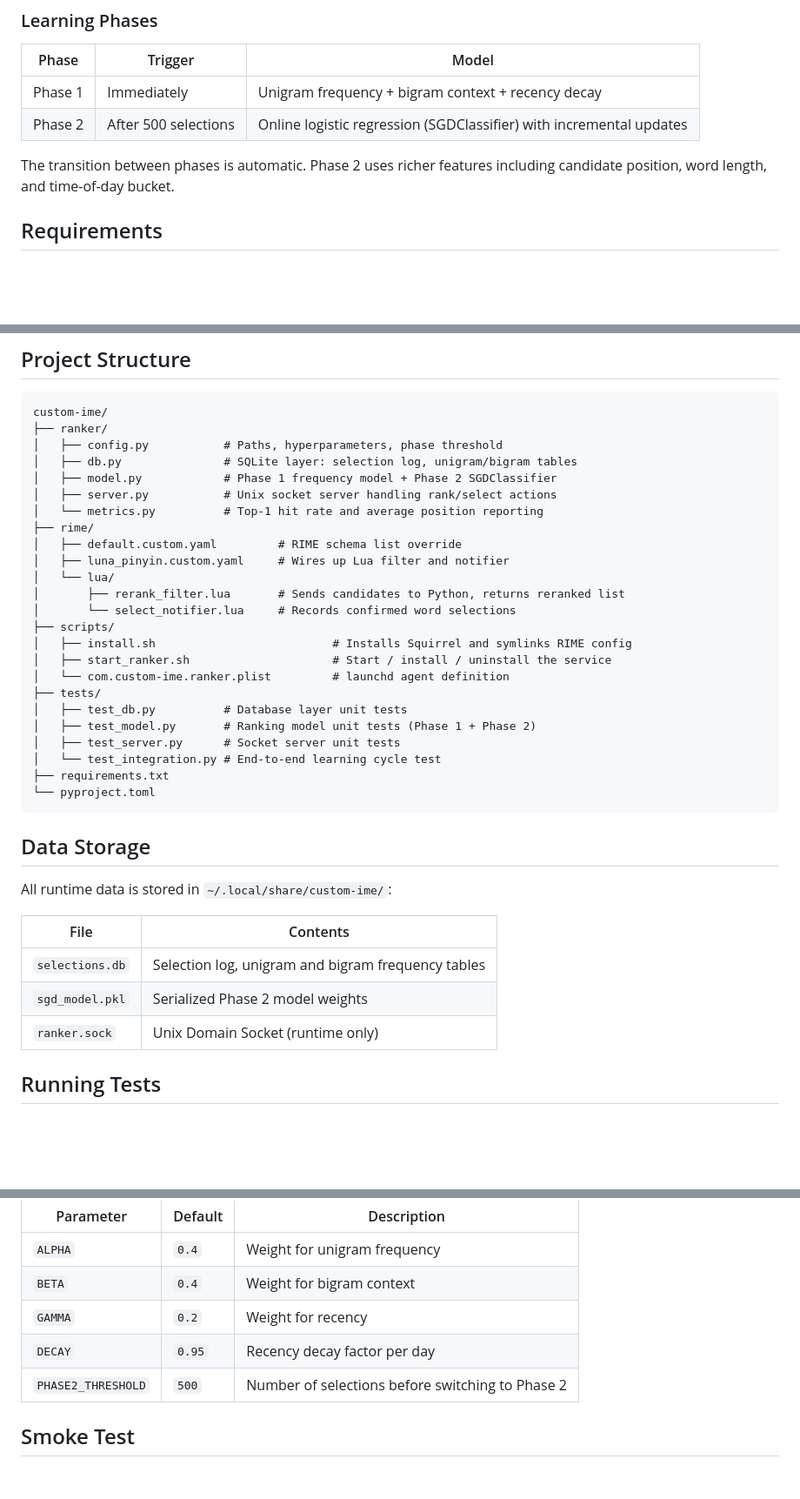
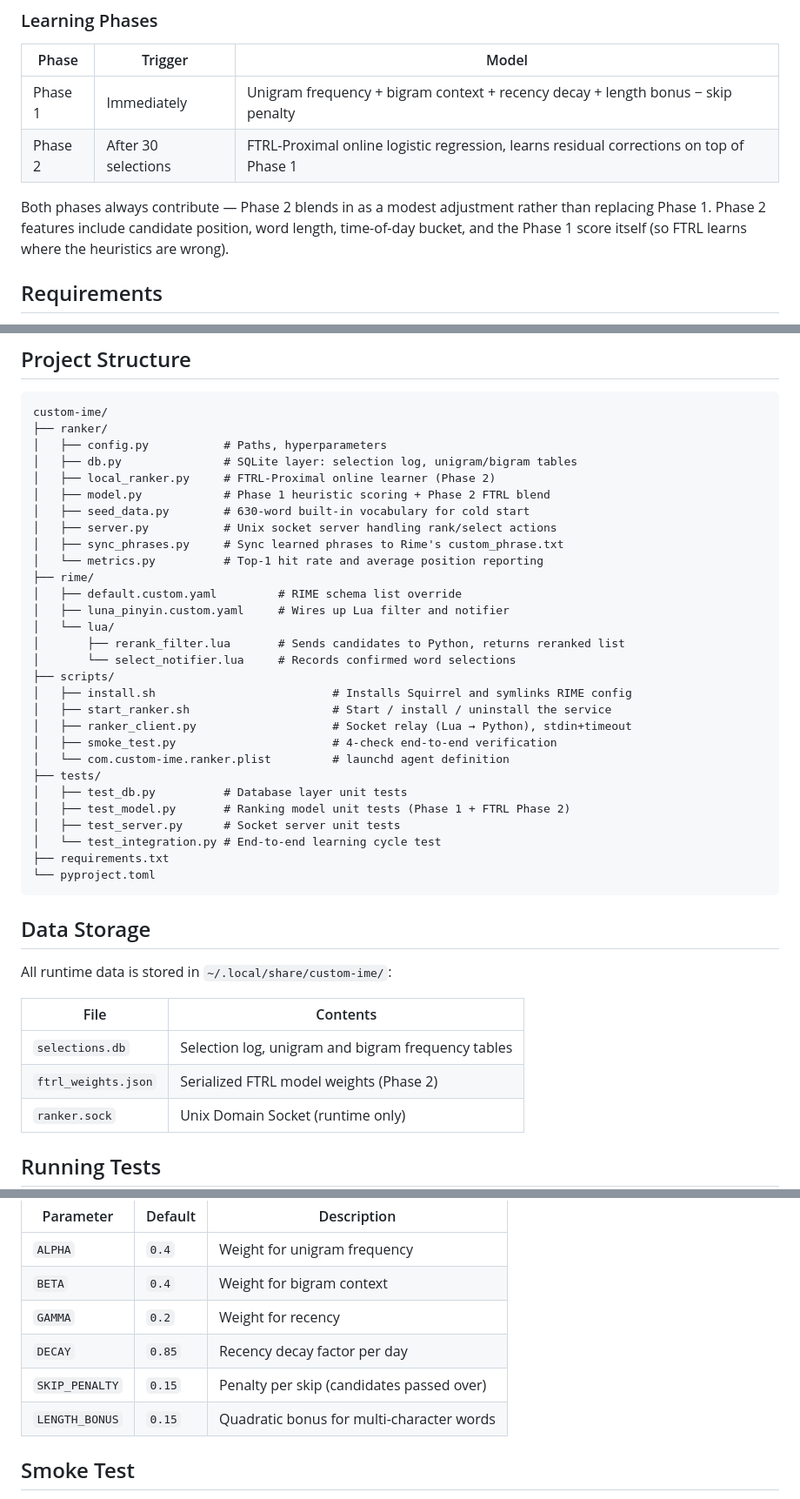
Before and after one commit to error-surface/custom-ime, a Markdown page: README.md, 3 parts joined by grey strips. Shown at 87% size. Drawn GitHub-style; blank space fills up the shorter version.

Commit message:
Update README to reflect FTRL architecture and current project structure
- Phase 2: SGD→FTRL, 500→30 selections, describe residual learning
- Project tree: add local_ranker.py, seed_data.py, sync_phrases.py, ranker_client.py, smoke_test.py
- Data storage: sgd_model.pkl→ftrl_weights.json
- Config table: DECAY 0.95→0.85, add SKIP_PENALTY and LENGTH_BONUS

````diff
--- a/README.md
+++ b/README.md
@@ -22,10 +22,10 @@ Keystrokes → RIME → Candidate List
 
 | Phase | Trigger | Model |
 |-------|---------|-------|
-| Phase 1 | Immediately | Unigram frequency + bigram context + recency decay |
-| Phase 2 | After 500 selections | Online logistic regression (SGDClassifier) with incremental updates |
+| Phase 1 | Immediately | Unigram frequency + bigram context + recency decay + length bonus − skip penalty |
+| Phase 2 | After 30 selections | FTRL-Proximal online logistic regression, learns residual corrections on top of Phase 1 |
 
-The transition between phases is automatic. Phase 2 uses richer features including candidate position, word length, and time-of-day bucket.
+Both phases always contribute — Phase 2 blends in as a modest adjustment rather than replacing Phase 1. Phase 2 features include candidate position, word length, time-of-day bucket, and the Phase 1 score itself (so FTRL learns where the heuristics are wrong).
 
 ## Requirements
 
@@ -105,10 +105,13 @@ Avg position:     0.41
 ```
 custom-ime/
 ├── ranker/
-│   ├── config.py           # Paths, hyperparameters, phase threshold
+│   ├── config.py           # Paths, hyperparameters
 │   ├── db.py               # SQLite layer: selection log, unigram/bigram tables
-│   ├── model.py            # Phase 1 frequency model + Phase 2 SGDClassifier
+│   ├── local_ranker.py     # FTRL-Proximal online learner (Phase 2)
+│   ├── model.py            # Phase 1 heuristic scoring + Phase 2 FTRL blend
+│   ├── seed_data.py        # 630-word built-in vocabulary for cold start
 │   ├── server.py           # Unix socket server handling rank/select actions
+│   ├── sync_phrases.py     # Sync learned phrases to Rime's custom_phrase.txt
 │   └── metrics.py          # Top-1 hit rate and average position reporting
 ├── rime/
 │   ├── default.custom.yaml         # RIME schema list override
@@ -119,10 +122,12 @@ custom-ime/
 ├── scripts/
 │   ├── install.sh                          # Installs Squirrel and symlinks RIME config
 │   ├── start_ranker.sh                     # Start / install / uninstall the service
+│   ├── ranker_client.py                    # Socket relay (Lua → Python), stdin+timeout
+│   ├── smoke_test.py                       # 4-check end-to-end verification
 │   └── com.custom-ime.ranker.plist         # launchd agent definition
 ├── tests/
 │   ├── test_db.py          # Database layer unit tests
-│   ├── test_model.py       # Ranking model unit tests (Phase 1 + Phase 2)
+│   ├── test_model.py       # Ranking model unit tests (Phase 1 + FTRL Phase 2)
 │   ├── test_server.py      # Socket server unit tests
 │   └── test_integration.py # End-to-end learning cycle test
 ├── requirements.txt
@@ -136,7 +141,7 @@ All runtime data is stored in `~/.local/share/custom-ime/`:
 | File | Contents |
 |------|----------|
 | `selections.db` | Selection log, unigram and bigram frequency tables |
-| `sgd_model.pkl` | Serialized Phase 2 model weights |
+| `ftrl_weights.json` | Serialized FTRL model weights (Phase 2) |
 | `ranker.sock` | Unix Domain Socket (runtime only) |
 
 ## Running Tests
@@ -157,8 +162,9 @@ Edit `ranker/config.py` to tune the model behavior:
 | `ALPHA` | `0.4` | Weight for unigram frequency |
 | `BETA` | `0.4` | Weight for bigram context |
 | `GAMMA` | `0.2` | Weight for recency |
-| `DECAY` | `0.95` | Recency decay factor per day |
-| `PHASE2_THRESHOLD` | `500` | Number of selections before switching to Phase 2 |
+| `DECAY` | `0.85` | Recency decay factor per day |
+| `SKIP_PENALTY` | `0.15` | Penalty per skip (candidates passed over) |
+| `LENGTH_BONUS` | `0.15` | Quadratic bonus for multi-character words |
 
 ## Smoke Test
 
````
